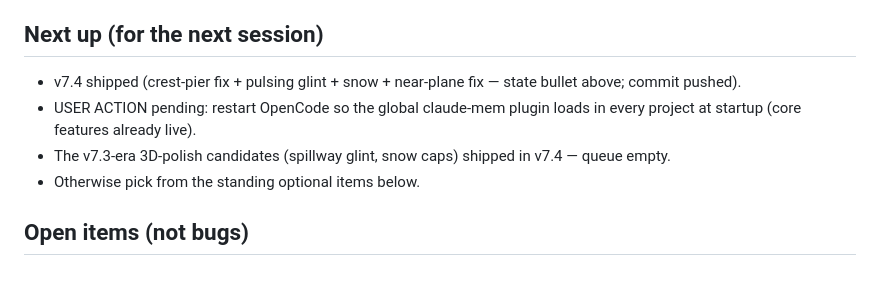
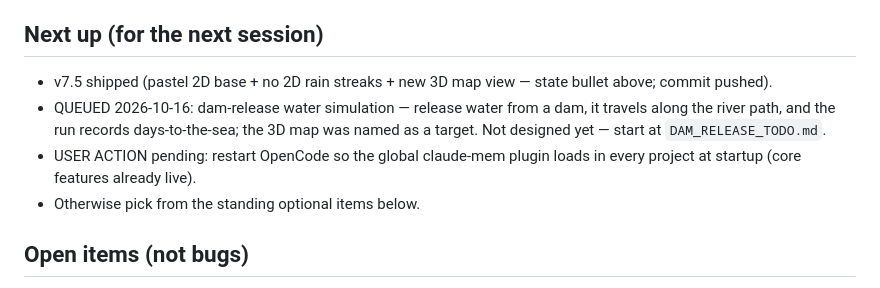
Before and after one commit to rahulvs26/Indian-weather, a Markdown page: HANDOFF.md, the part around the change. Drawn GitHub-style.

Commit message:
docs: queue the dam-release water simulation request - DAM_RELEASE_TODO.md + HANDOFF next-up pointer

```diff
--- a/HANDOFF.md
+++ b/HANDOFF.md
@@ -254,10 +254,12 @@ e.g. `localhost` vs `127.0.0.1`). Brand in header shows version (now v7.5).
   loads — pooled weights would freeze at 1.
 
 ## Next up (for the next session)
-- v7.4 shipped (crest-pier fix + pulsing glint + snow + near-plane fix — state bullet above; commit pushed).
+- v7.5 shipped (pastel 2D base + no 2D rain streaks + new 3D map view — state bullet above; commit pushed).
+- QUEUED 2026-10-16: dam-release water simulation — release water from a dam, it travels
+  along the river path, and the run records days-to-the-sea; the 3D map was named as a target.
+  Not designed yet — start at `DAM_RELEASE_TODO.md`.
 - USER ACTION pending: restart OpenCode so the global claude-mem plugin loads in every
   project at startup (core features already live).
-- The v7.3-era 3D-polish candidates (spillway glint, snow caps) shipped in v7.4 — queue empty.
 - Otherwise pick from the standing optional items below.
 
 ## Open items (not bugs)
```
Also changed, not shown: DAM_RELEASE_TODO.md (added, +55 -0 lines).
